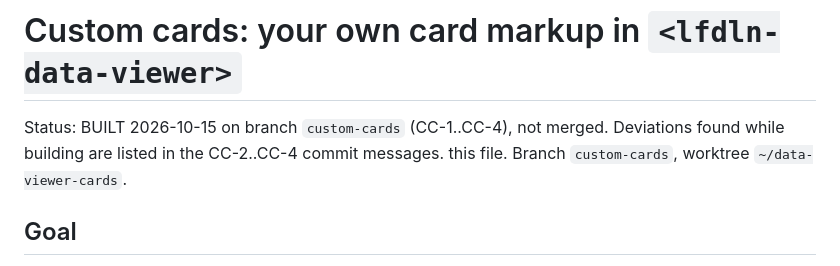
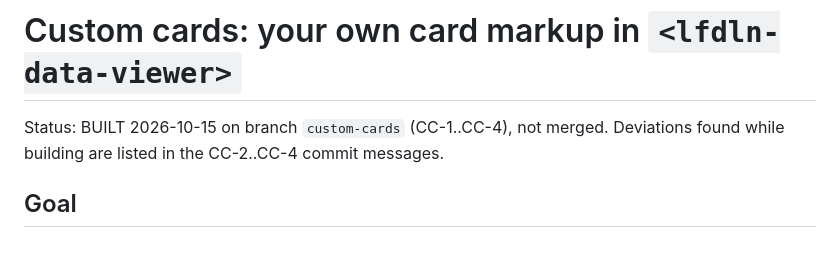
Before and after one commit to lesfleursdelanuitdev/data-viewer, a Markdown page: docs/custom-cards.md, the part around the change. Drawn GitHub-style.

Commit message:
docs: tidy custom cards status line
Co-Authored-By: Claude Opus 5.5 <noreply@anthropic.com>

```diff
--- a/docs/custom-cards.md
+++ b/docs/custom-cards.md
@@ -1,7 +1,6 @@
 # Custom cards: your own card markup in `<lfdln-data-viewer>`
 
 Status: BUILT 2026-10-15 on branch `custom-cards` (CC-1..CC-4), not merged. Deviations found while building are listed in the CC-2..CC-4 commit messages.
-this file. Branch `custom-cards`, worktree `~/data-viewer-cards`.
 
 ## Goal
 
```
